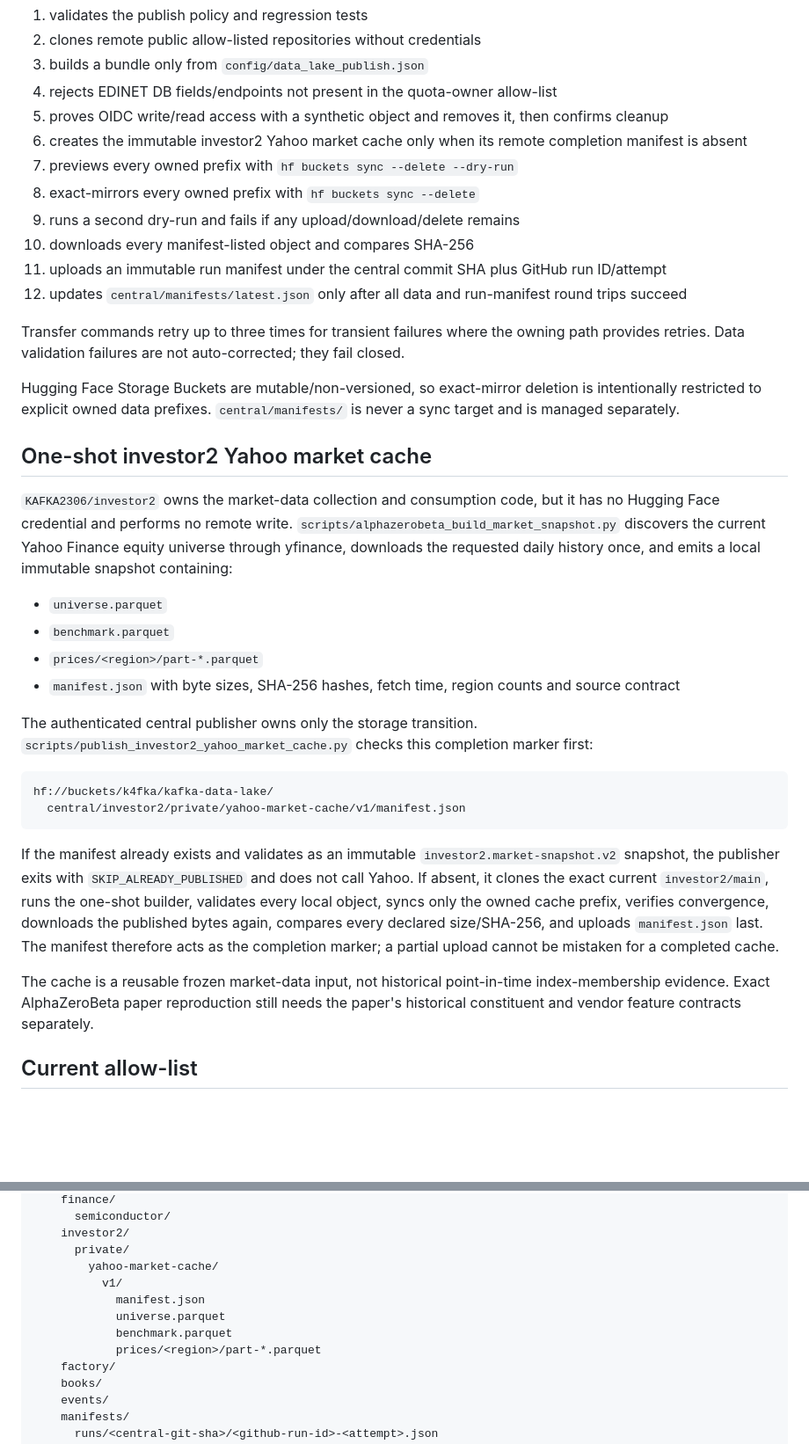
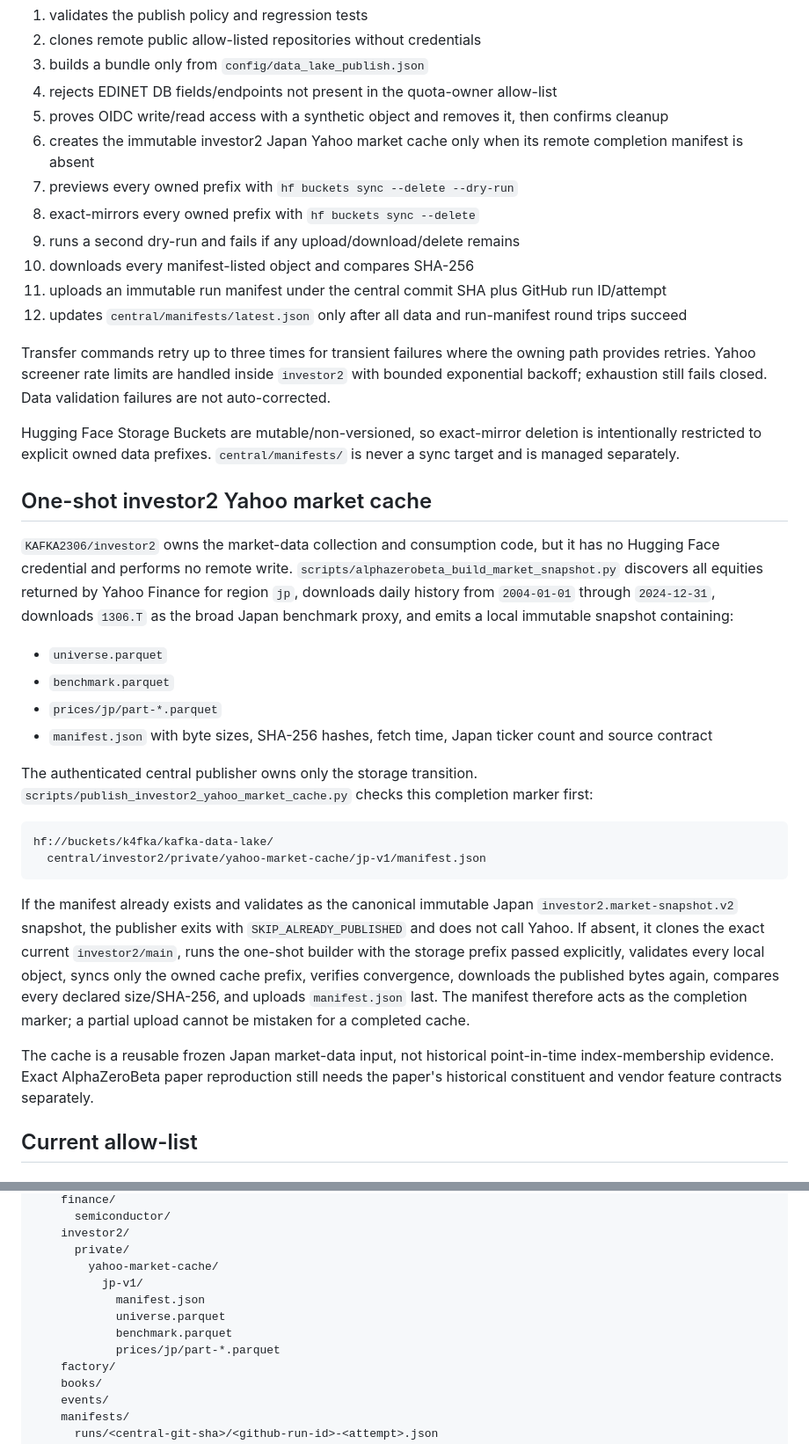
Before and after one commit to KAFKA2306/semiconductor-earnings-model, a Markdown page: docs/central-data-lake.md, 2 parts joined by grey strips. Shown at 88% size. GitHub-like rendering; blank space fills up the shorter version.

Commit message:
docs: describe Japan AlphaZeroBeta cache

````diff
--- a/docs/central-data-lake.md
+++ b/docs/central-data-lake.md
@@ -39,7 +39,7 @@ Each publish run:
 3. builds a bundle only from `config/data_lake_publish.json`
 4. rejects EDINET DB fields/endpoints not present in the quota-owner allow-list
 5. proves OIDC write/read access with a synthetic object and removes it, then confirms cleanup
-6. creates the immutable investor2 Yahoo market cache only when its remote completion manifest is absent
+6. creates the immutable investor2 Japan Yahoo market cache only when its remote completion manifest is absent
 7. previews every owned prefix with `hf buckets sync --delete --dry-run`
 8. exact-mirrors every owned prefix with `hf buckets sync --delete`
 9. runs a second dry-run and fails if any upload/download/delete remains
@@ -47,29 +47,29 @@ Each publish run:
 11. uploads an immutable run manifest under the central commit SHA plus GitHub run ID/attempt
 12. updates `central/manifests/latest.json` only after all data and run-manifest round trips succeed
 
-Transfer commands retry up to three times for transient failures where the owning path provides retries. Data validation failures are not auto-corrected; they fail closed.
+Transfer commands retry up to three times for transient failures where the owning path provides retries. Yahoo screener rate limits are handled inside `investor2` with bounded exponential backoff; exhaustion still fails closed. Data validation failures are not auto-corrected.
 
 Hugging Face Storage Buckets are mutable/non-versioned, so exact-mirror deletion is intentionally restricted to explicit owned data prefixes. `central/manifests/` is never a sync target and is managed separately.
 
 ## One-shot investor2 Yahoo market cache
 
-`KAFKA2306/investor2` owns the market-data collection and consumption code, but it has no Hugging Face credential and performs no remote write. `scripts/alphazerobeta_build_market_snapshot.py` discovers the current Yahoo Finance equity universe through yfinance, downloads the requested daily history once, and emits a local immutable snapshot containing:
+`KAFKA2306/investor2` owns the market-data collection and consumption code, but it has no Hugging Face credential and performs no remote write. `scripts/alphazerobeta_build_market_snapshot.py` discovers all equities returned by Yahoo Finance for region `jp`, downloads daily history from `2004-01-01` through `2024-12-31`, downloads `1306.T` as the broad Japan benchmark proxy, and emits a local immutable snapshot containing:
 
 - `universe.parquet`
 - `benchmark.parquet`
-- `prices/<region>/part-*.parquet`
-- `manifest.json` with byte sizes, SHA-256 hashes, fetch time, region counts and source contract
+- `prices/jp/part-*.parquet`
+- `manifest.json` with byte sizes, SHA-256 hashes, fetch time, Japan ticker count and source contract
 
 The authenticated central publisher owns only the storage transition. `scripts/publish_investor2_yahoo_market_cache.py` checks this completion marker first:
 
 ```text
 hf://buckets/k4fka/kafka-data-lake/
-  central/investor2/private/yahoo-market-cache/v1/manifest.json
+  central/investor2/private/yahoo-market-cache/jp-v1/manifest.json
 ```
 
-If the manifest already exists and validates as an immutable `investor2.market-snapshot.v2` snapshot, the publisher exits with `SKIP_ALREADY_PUBLISHED` and does not call Yahoo. If absent, it clones the exact current `investor2/main`, runs the one-shot builder, validates every local object, syncs only the owned cache prefix, verifies convergence, downloads the published bytes again, compares every declared size/SHA-256, and uploads `manifest.json` last. The manifest therefore acts as the completion marker; a partial upload cannot be mistaken for a completed cache.
+If the manifest already exists and validates as the canonical immutable Japan `investor2.market-snapshot.v2` snapshot, the publisher exits with `SKIP_ALREADY_PUBLISHED` and does not call Yahoo. If absent, it clones the exact current `investor2/main`, runs the one-shot builder with the storage prefix passed explicitly, validates every local object, syncs only the owned cache prefix, verifies convergence, downloads the published bytes again, compares every declared size/SHA-256, and uploads `manifest.json` last. The manifest therefore acts as the completion marker; a partial upload cannot be mistaken for a completed cache.
 
-The cache is a reusable frozen market-data input, not historical point-in-time index-membership evidence. Exact AlphaZeroBeta paper reproduction still needs the paper's historical constituent and vendor feature contracts separately.
+The cache is a reusable frozen Japan market-data input, not historical point-in-time index-membership evidence. Exact AlphaZeroBeta paper reproduction still needs the paper's historical constituent and vendor feature contracts separately.
 
 ## Current allow-list
 
@@ -107,11 +107,11 @@ hf://buckets/k4fka/kafka-data-lake/
     investor2/
       private/
         yahoo-market-cache/
-          v1/
+          jp-v1/
             manifest.json
             universe.parquet
             benchmark.parquet
-            prices/<region>/part-*.parquet
+            prices/jp/part-*.parquet
     factory/
     books/
     events/
````
